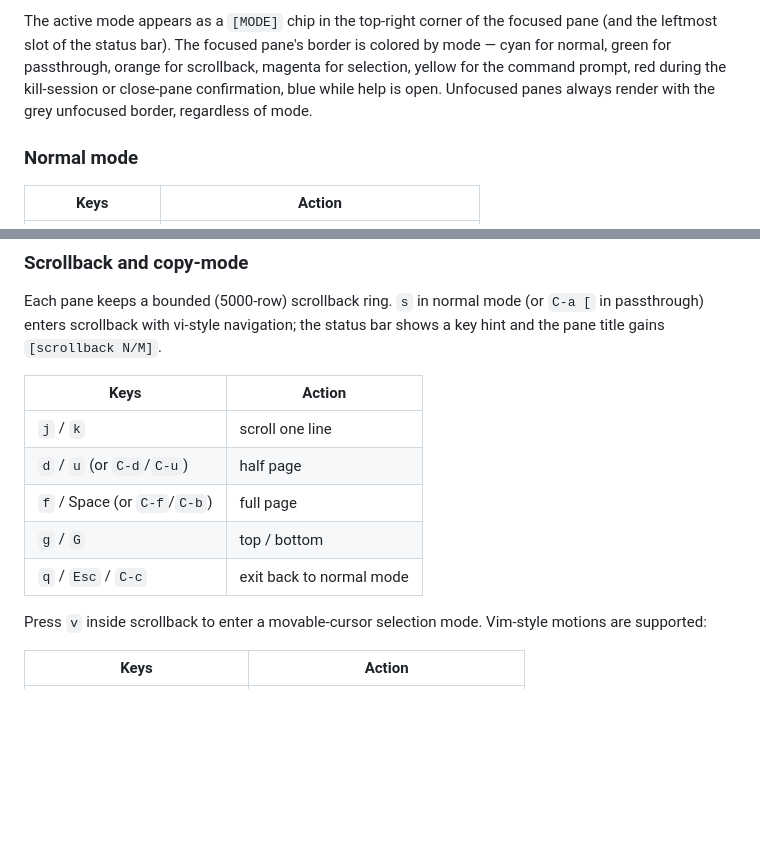
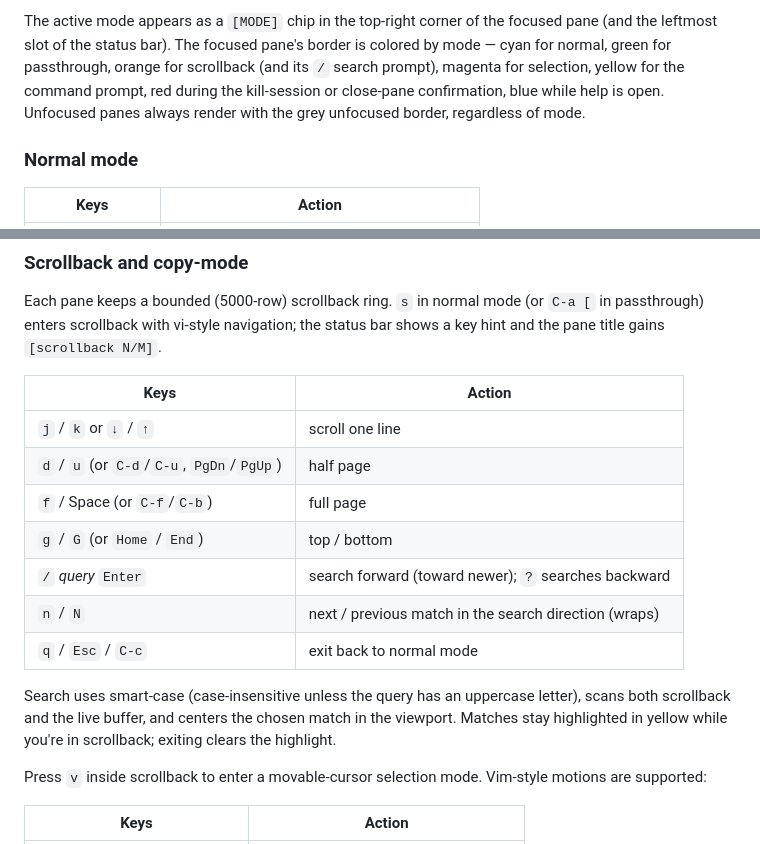
Before and after one commit to roelbondoc/muxr, a Markdown page: README.md, 2 parts joined by grey strips. Rendered like a GitHub page; blank space fills up the shorter version.

Commit message:
Document scrollback arrow keys and / search in README
Co-Authored-By: Claude Opus 4.7 (1M context) <noreply@anthropic.com>

```diff
--- a/README.md
+++ b/README.md
@@ -99,10 +99,11 @@ muxr has two top-level input modes, modeled on vim:
 The active mode appears as a `[MODE]` chip in the top-right corner of
 the focused pane (and the leftmost slot of the status bar). The
 focused pane's border is colored by mode — cyan for normal, green for
-passthrough, orange for scrollback, magenta for selection, yellow for
-the command prompt, red during the kill-session or close-pane
-confirmation, blue while help is open. Unfocused panes always render
-with the grey unfocused border, regardless of mode.
+passthrough, orange for scrollback (and its `/` search prompt),
+magenta for selection, yellow for the command prompt, red during the
+kill-session or close-pane confirmation, blue while help is open.
+Unfocused panes always render with the grey unfocused border,
+regardless of mode.
 
 ### Normal mode
 
@@ -165,11 +166,18 @@ navigation; the status bar shows a key hint and the pane title gains
 
 | Keys                    | Action                              |
 |-------------------------|-------------------------------------|
-| `j` / `k`               | scroll one line                     |
-| `d` / `u` (or `C-d`/`C-u`) | half page                        |
+| `j` / `k` or `↓` / `↑`  | scroll one line                     |
+| `d` / `u` (or `C-d`/`C-u`, `PgDn`/`PgUp`) | half page             |
 | `f` / Space (or `C-f`/`C-b`) | full page                      |
-| `g` / `G`               | top / bottom                        |
+| `g` / `G` (or `Home` / `End`) | top / bottom                  |
+| `/` *query* `Enter`     | search forward (toward newer); `?` searches backward |
+| `n` / `N`               | next / previous match in the search direction (wraps) |
 | `q` / `Esc` / `C-c`     | exit back to normal mode            |
+
+Search uses smart-case (case-insensitive unless the query has an
+uppercase letter), scans both scrollback and the live buffer, and
+centers the chosen match in the viewport. Matches stay highlighted in
+yellow while you're in scrollback; exiting clears the highlight.
 
 Press `v` inside scrollback to enter a movable-cursor selection mode.
 Vim-style motions are supported:
```
